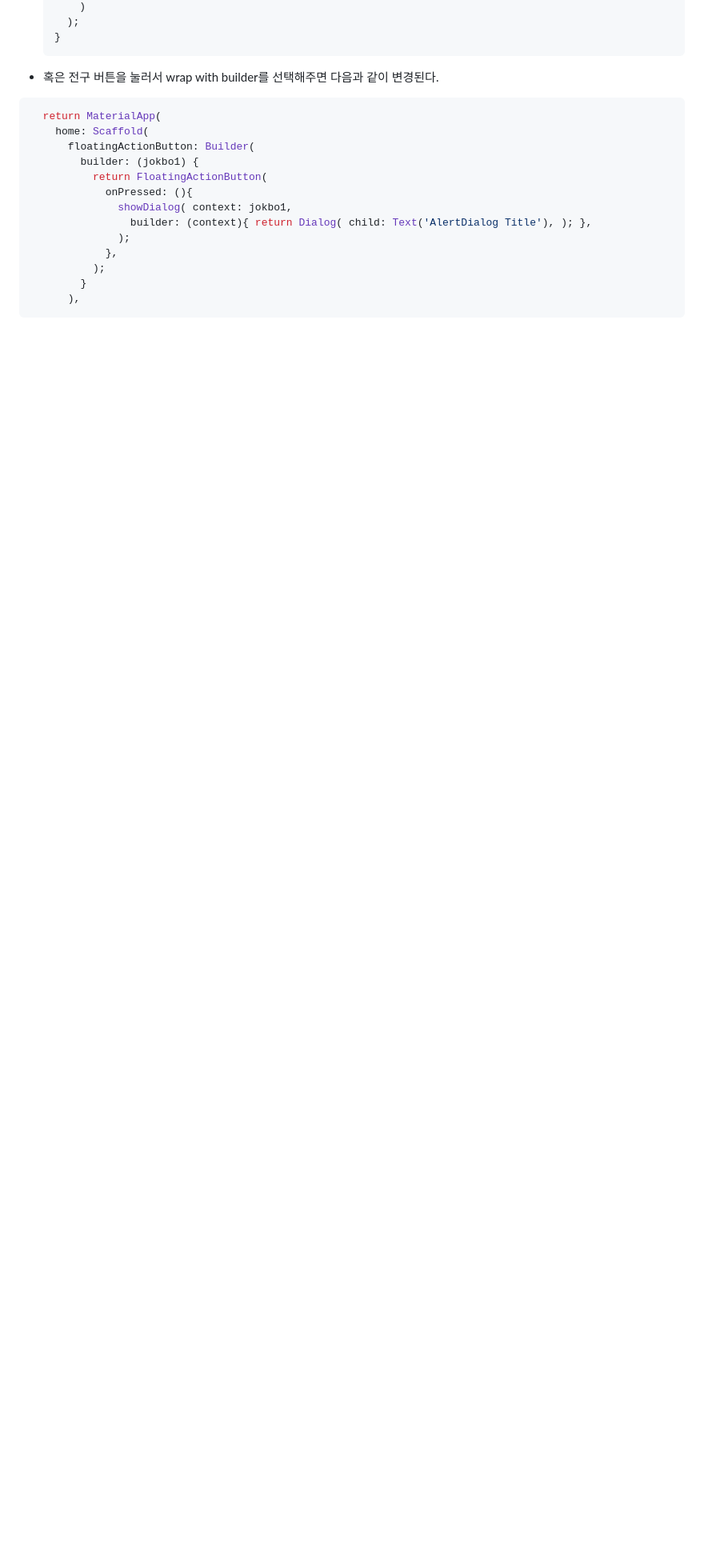
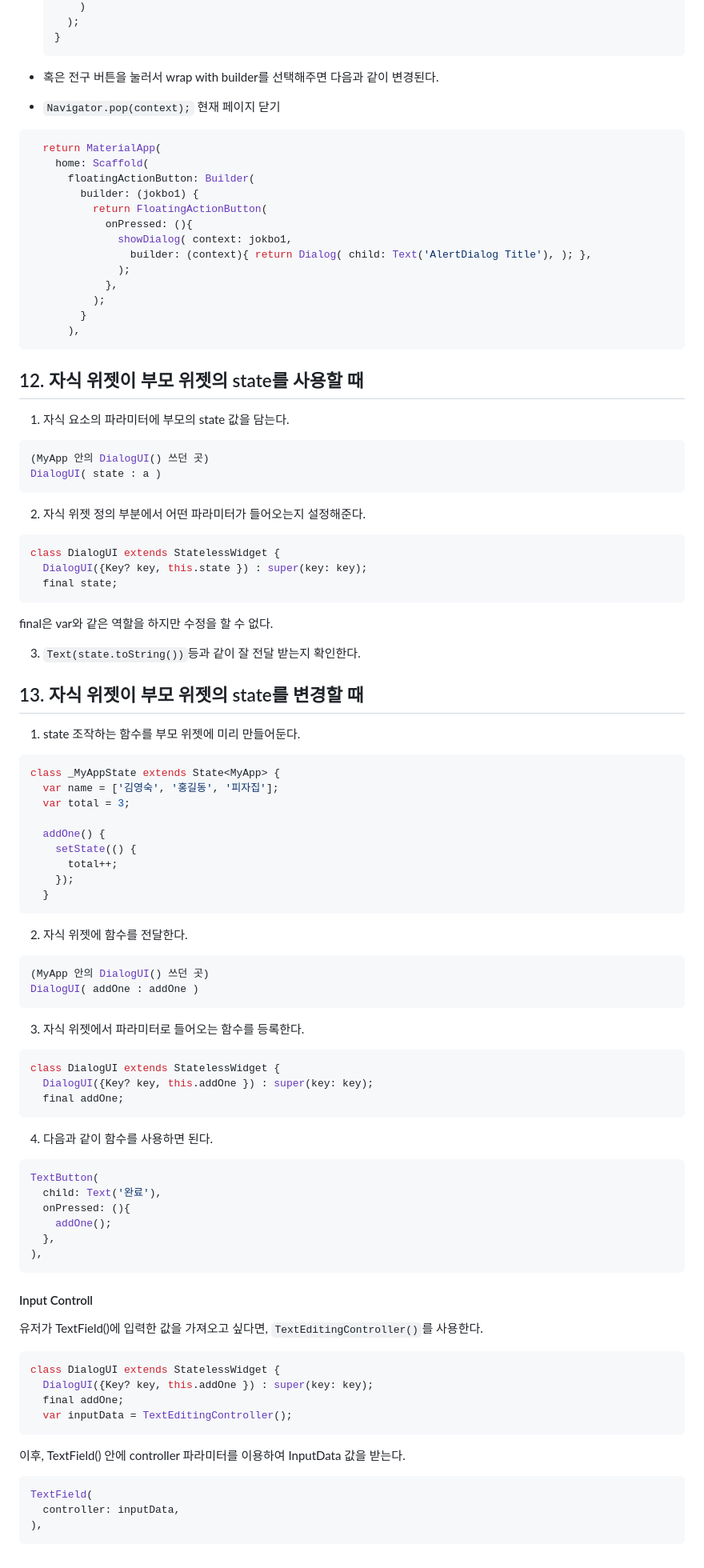
Before and after one commit to zhwltlr/flutter_contact, a Markdown page: README.md, the part around the change. Shown at 80% size. GitHub-like rendering; blank space fills up the shorter version.

````diff
--- a/README.md
+++ b/README.md
@@ -360,6 +360,7 @@ showDialog(
   ```
 
 - 혹은 전구 버튼을 눌러서 wrap with builder를 선택해주면 다음과 같이 변경된다.
+- `Navigator.pop(context);` 현재 페이지 닫기
 ```bash
   return MaterialApp(
     home: Scaffold(
@@ -375,3 +376,73 @@ showDialog(
         }
       ),
 ```
+
+## 12. 자식 위젯이 부모 위젯의 state를 사용할 때
+1. 자식 요소의 파라미터에 부모의 state 값을 담는다.
+  ```bash
+  (MyApp 안의 DialogUI() 쓰던 곳)
+  DialogUI( state : a )
+  ```
+
+2. 자식 위젯 정의 부분에서 어떤 파라미터가 들어오는지 설정해준다.
+  ```bash
+  class DialogUI extends StatelessWidget {
+    DialogUI({Key? key, this.state }) : super(key: key);
+    final state;
+  ```
+  final은 var와 같은 역할을 하지만 수정을 할 수 없다.
+
+3. `Text(state.toString())`등과 같이 잘 전달 받는지 확인한다.
+
+## 13. 자식 위젯이 부모 위젯의 state를 변경할 때
+1. state 조작하는 함수를 부모 위젯에 미리 만들어둔다.
+  ```bash
+  class _MyAppState extends State<MyApp> {
+    var name = ['김영숙', '홍길동', '피자집'];
+    var total = 3;
+
+    addOne() {
+      setState(() {
+        total++;
+      });
+    }
+  ```
+
+2. 자식 위젯에 함수를 전달한다.
+  ```bash
+  (MyApp 안의 DialogUI() 쓰던 곳)
+  DialogUI( addOne : addOne )
+  ```
+
+3. 자식 위젯에서 파라미터로 들어오는 함수를 등록한다.
+  ```bash
+  class DialogUI extends StatelessWidget {
+    DialogUI({Key? key, this.addOne }) : super(key: key);
+    final addOne;
+  ```
+
+4. 다음과 같이 함수를 사용하면 된다.
+  ```bash
+  TextButton(
+    child: Text('완료'),
+    onPressed: (){
+      addOne();
+    },
+  ),
+  ```
+
+#### Input Controll
+유저가 TextField()에 입력한 값을 가져오고 싶다면, `TextEditingController()`를 사용한다.
+```bash
+class DialogUI extends StatelessWidget {
+  DialogUI({Key? key, this.addOne }) : super(key: key);
+  final addOne;
+  var inputData = TextEditingController();
+```
+
+이후, TextField() 안에 controller 파라미터를 이용하여 InputData 값을 받는다.
+```bash
+TextField(
+  controller: inputData,
+),
+```
````
